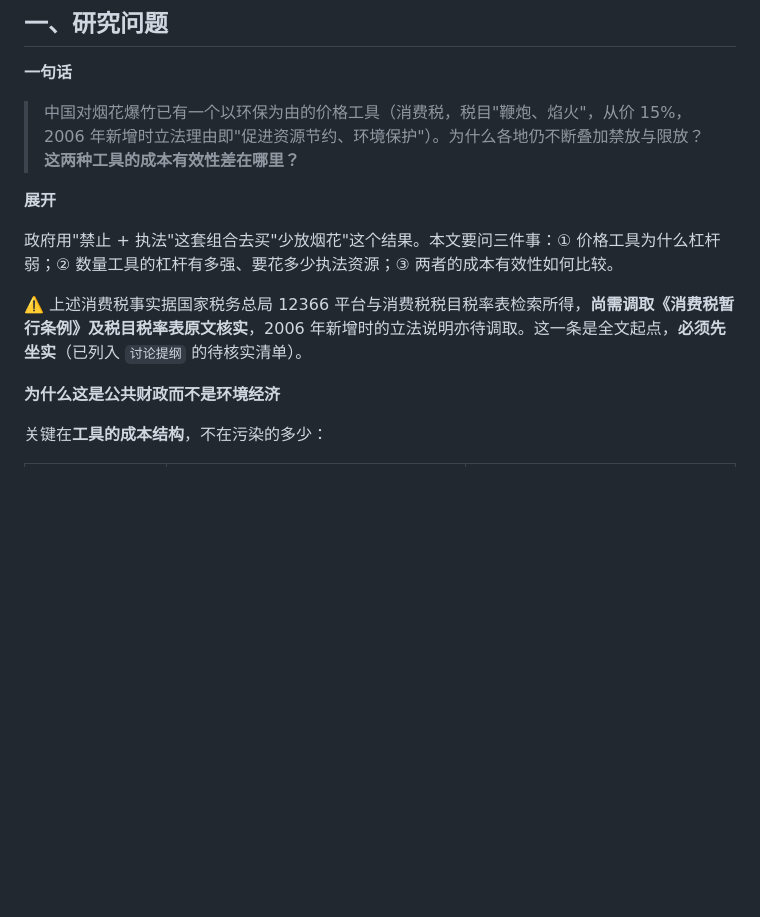
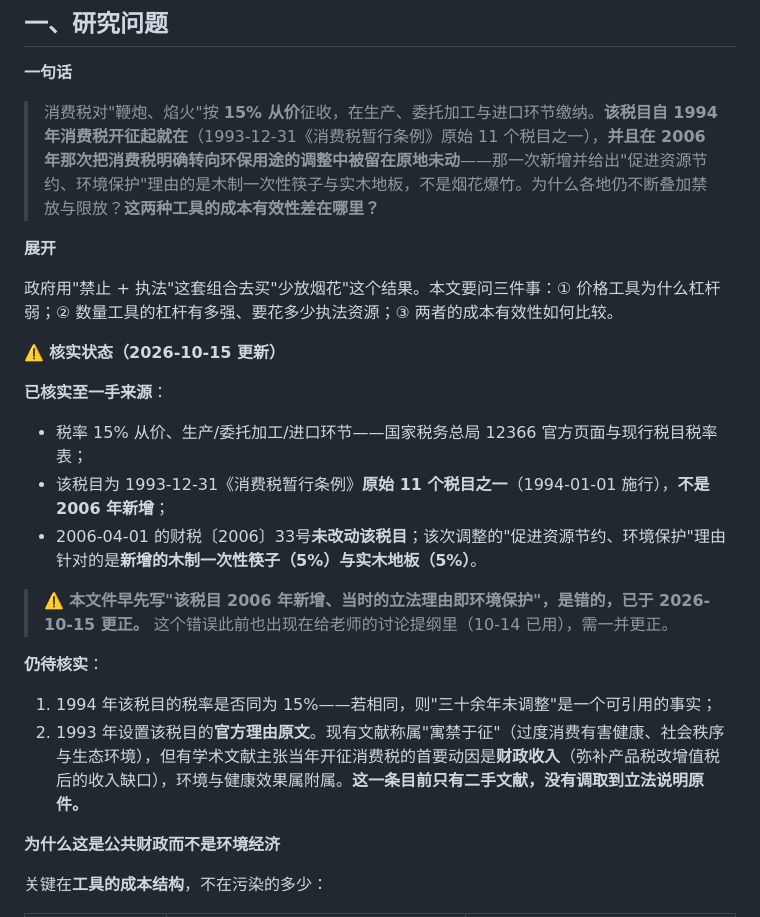
Before and after one commit to YINN233/public-finance-essay-fireworks, a Markdown page: docs/spec-研究设计.md, the part around the change. Drawn GitHub-style; blank space fills up the shorter version.

Commit message:
核实消费税事实：论文前提句有实质错误，已更正
从项目第一天就标着"待核实"的那条关键制度事实，今天核实了，结论是错的。

错误：论文开头写"消费税，税目『鞭炮、焰火』，从价 15%，2006 年新增时立法理由即
『促进资源节约、环境保护』"。

核实结果（国家税务总局 12366 官方口径 + 现行税目税率表 + 财税〔2006〕33号）：
  * 税率 15% 从价、生产/委托加工/进口环节 —— 正确；
  * 该税目是 1993-12-31《消费税暂行条例》**原始 11 个税目之一**（1994-01-01 施行），
    **不是 2006 年新增**；
  * 2006-04-01 的调整**未改动该税目**；那一次的"促进资源节约、环境保护"理由
    针对的是**新增的木制一次性筷子（5%）与实木地板（5%）**。

这个错误此前也出现在给老师的讨论提纲里（10-14 已用过）。

更正后的表述反而让问题更尖锐：消费税的环保转向是**有选择的**——选了损害分散而
缓慢的木制品，没有去动损害最集中、最可见的那一个税目；而该税目三十余年在税目中
却在 2006 年那次调整里被留在原地。这正是"已有的价格工具为什么没有被校准到边际
损害"这一设问的直接证据。

仍待核：① 1994 年该税目的税率是否同为 15%（若同，"三十余年未调整"可引用）；
② 1993 年设置该税目的官方理由原文（现有文献称"寓禁于征"，但另有学术文献主张
当年首要动因是财政收入——**这一条只有二手文献**）。

改动：docs/spec-研究设计.md（§一，含核实状态与待核项）、
      docs/讨论提纲-与老师讨论稿.md（§一 与待核实清单）

Co-Authored-By: Claude Code <noreply@anthropic.com>

```diff
--- a/docs/spec-研究设计.md
+++ b/docs/spec-研究设计.md
@@ -11,13 +11,24 @@
 
 **一句话**
 
-> 中国对烟花爆竹已有一个以环保为由的价格工具（消费税，税目"鞭炮、焰火"，从价 15%，2006 年新增时立法理由即"促进资源节约、环境保护"）。为什么各地仍不断叠加禁放与限放？**这两种工具的成本有效性差在哪里？**
+> 消费税对"鞭炮、焰火"按 **15% 从价**征收，在生产、委托加工与进口环节缴纳。**该税目自 1994 年消费税开征起就在**（1993-12-31《消费税暂行条例》原始 11 个税目之一），**并且在 2006 年那次把消费税明确转向环保用途的调整中被留在原地未动**——那一次新增并给出"促进资源节约、环境保护"理由的是木制一次性筷子与实木地板，不是烟花爆竹。为什么各地仍不断叠加禁放与限放？**这两种工具的成本有效性差在哪里？**
 
 **展开**
 
 政府用"禁止 + 执法"这套组合去买"少放烟花"这个结果。本文要问三件事：① 价格工具为什么杠杆弱；② 数量工具的杠杆有多强、要花多少执法资源；③ 两者的成本有效性如何比较。
 
-⚠️ 上述消费税事实据国家税务总局 12366 平台与消费税税目税率表检索所得，**尚需调取《消费税暂行条例》及税目税率表原文核实**，2006 年新增时的立法说明亦待调取。这一条是全文起点，**必须先坐实**（已列入 `讨论提纲` 的待核实清单）。
+⚠️ **核实状态（2026-10-15 更新）**
+
+**已核实至一手来源**：
+- 税率 15% 从价、生产/委托加工/进口环节——国家税务总局 12366 官方页面与现行税目税率表；
+- 该税目为 1993-12-31《消费税暂行条例》**原始 11 个税目之一**（1994-01-01 施行），**不是 2006 年新增**；
+- 2006-04-01 的财税〔2006〕33号**未改动该税目**；该次调整的"促进资源节约、环境保护"理由针对的是**新增的木制一次性筷子（5%）与实木地板（5%）**。
+
+> ⚠️ **本文件早先写"该税目 2006 年新增、当时的立法理由即环境保护"，是错的，已于 2026-10-15 更正。** 这个错误此前也出现在给老师的讨论提纲里（10-14 已用），需一并更正。
+
+**仍待核实**：
+1. 1994 年该税目的税率是否同为 15%——若相同，则"三十余年未调整"是一个可引用的事实；
+2. 1993 年设置该税目的**官方理由原文**。现有文献称属"寓禁于征"（过度消费有害健康、社会秩序与生态环境），但有学术文献主张当年开征消费税的首要动因是**财政收入**（弥补产品税改增值税后的收入缺口），环境与健康效果属附属。**这一条目前只有二手文献，没有调取到立法说明原件。**
 
 **为什么这是公共财政而不是环境经济**
 
```
Also changed, not shown: docs/讨论提纲-与老师讨论稿.md (+4 -2 lines).
